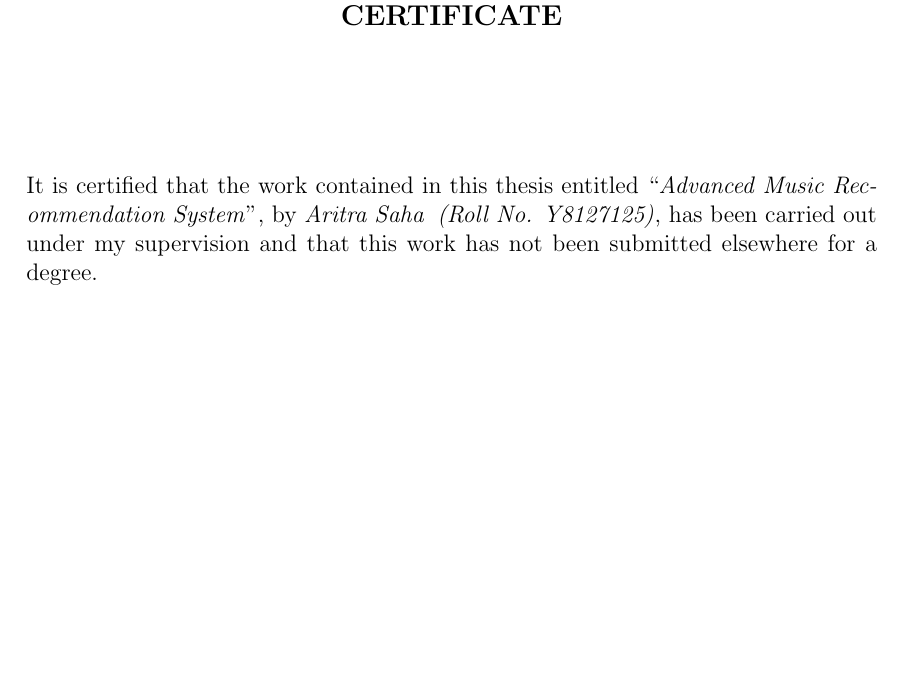
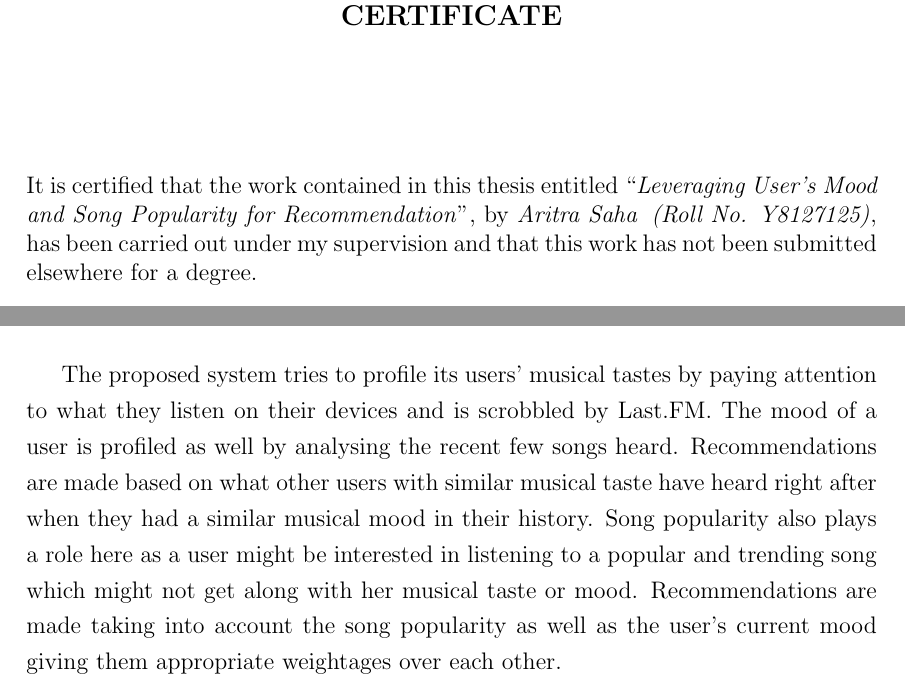
Before and after one commit to aritra2u/AMRS-Thesis, a LaTeX thesis (thesis.tex, which reads abstract.tex): part of page 3 of 46 before the commit and two parts of pages 3 and 5 of 46 after it, the two joined at a grey line, cut so that both start at the same text, the shorter picture padded with empty space. Compiled offline with pdfLaTeX.

Commit message:
abstract written & title changed

```diff
--- a/abstract.tex
+++ b/abstract.tex
@@ -3,3 +3,5 @@
 \begin{center}
 	\huge{\textbf{Abstract}}
 \end{center}
+
+The proposed system tries to profile its users' musical tastes by paying attention to what they listen on their devices and is scrobbled by Last.FM. The mood of a user is profiled as well by analysing the recent few songs heard. Recommendations are made based on what other users with similar musical taste have heard right after when they had a similar musical mood in their history. Song popularity also plays a role here as a user might be interested in listening to a popular and trending song which might not get along with her musical taste or mood. Recommendations are made taking into account the song popularity as well as the user's current mood giving them appropriate weightages over each other.
--- a/thesis.tex
+++ b/thesis.tex
@@ -32,7 +32,7 @@
 \newdateformat{monthyear}{\monthname[\THEMONTH], \THEYEAR}
 \newcommand*\rfrac[2]{{}^{#1}\!/_{#2}}
 
-\def\title{Advanced Music Recommendation System}
+\def\title{Leveraging User's Mood and Song Popularity for Recommendation}
 \def\degree{Master of Technology}
 \def\author{Aritra Saha}
 \def\rollno{Y8127125}
```
Also changed, not shown: thesis.pdf.
